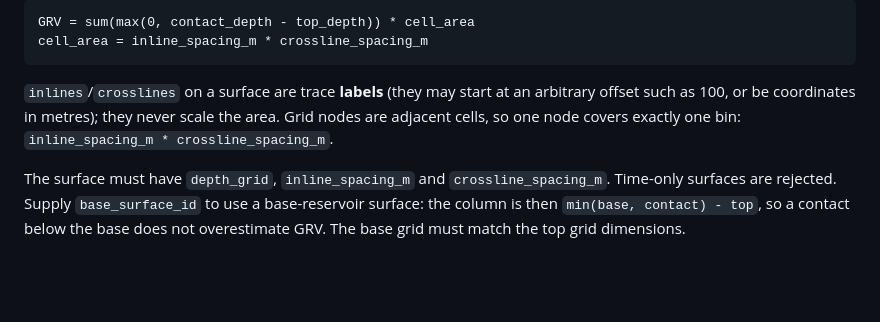
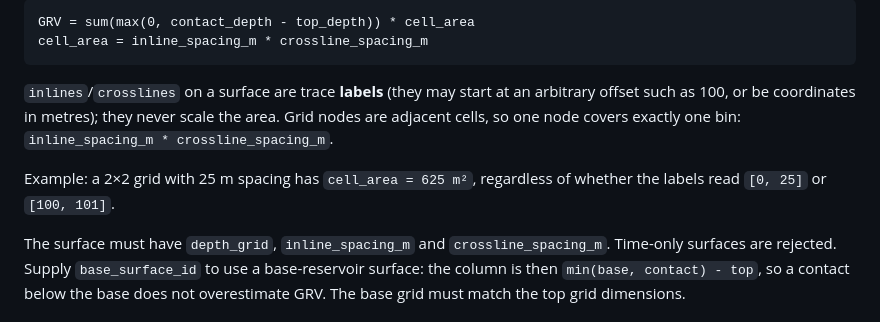
Before and after one commit to rinopatrick/geolog, a Markdown page: docs/VOLUMETRICS.md, the part around the change. Rendered like a GitHub page; blank space fills up the shorter version.

Commit message:
docs(volumetrics): add cell-area numeric example

```diff
--- a/docs/VOLUMETRICS.md
+++ b/docs/VOLUMETRICS.md
@@ -11,6 +11,9 @@ cell_area = inline_spacing_m * crossline_spacing_m
 arbitrary offset such as 100, or be coordinates in metres); they never scale
 the area. Grid nodes are adjacent cells, so one node covers exactly one bin:
 `inline_spacing_m * crossline_spacing_m`.
+
+Example: a 2×2 grid with 25 m spacing has `cell_area = 625 m²`, regardless of
+whether the labels read `[0, 25]` or `[100, 101]`.
 
 The surface must have `depth_grid`, `inline_spacing_m` and
 `crossline_spacing_m`. Time-only surfaces are rejected. Supply
```
